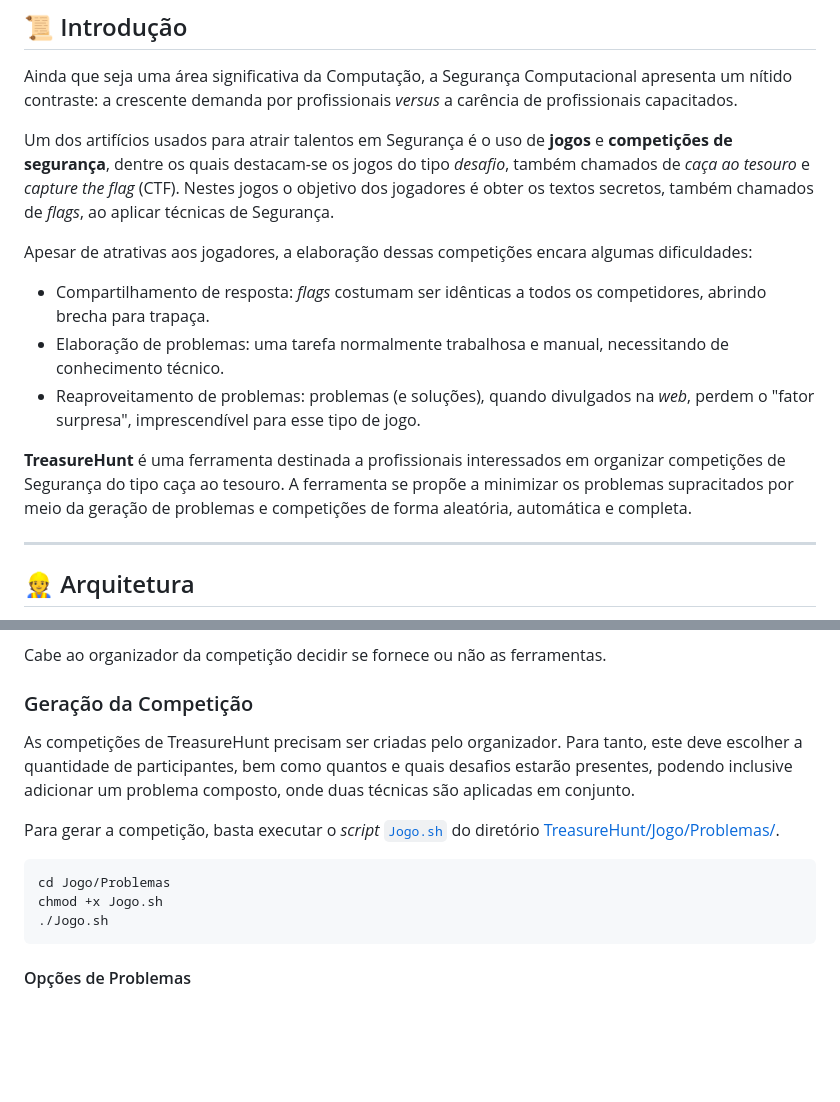
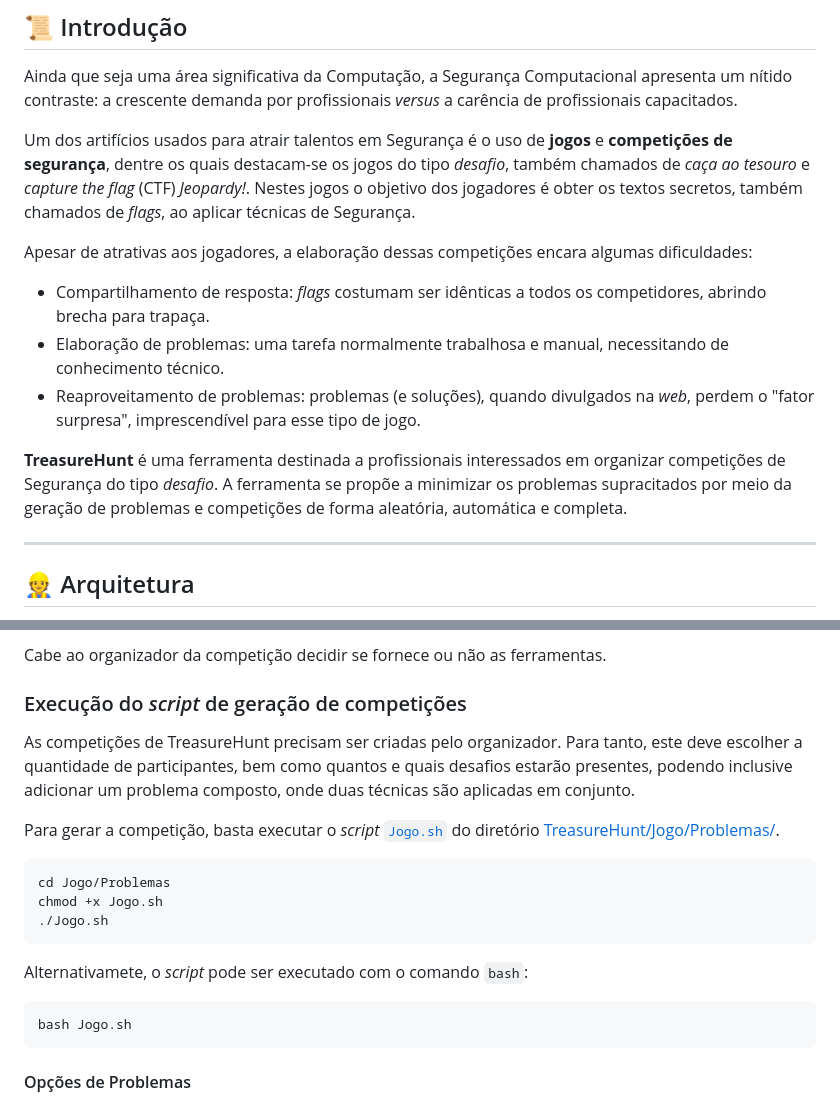
Before and after one commit to TreasureHuntGame/TreasureHunt, a Markdown page: README.md, 2 parts joined by grey strips. Drawn GitHub-style; blank space fills up the shorter version.

````diff
--- a/README.md
+++ b/README.md
@@ -23,7 +23,7 @@
 
 Ainda que seja uma área significativa da Computação, a Segurança Computacional apresenta um nítido contraste: a crescente demanda por profissionais _versus_ a carência de profissionais capacitados.
 
-Um dos artifícios usados para atrair talentos em Segurança é o uso de **jogos** e **competições de segurança**, dentre os quais destacam-se os jogos do tipo _desafio_, também chamados de _caça ao tesouro_ e _capture the flag_ (CTF). Nestes jogos o objetivo dos jogadores é obter os textos secretos, também chamados de _flags_, ao aplicar técnicas de Segurança.
+Um dos artifícios usados para atrair talentos em Segurança é o uso de **jogos** e **competições de segurança**, dentre os quais destacam-se os jogos do tipo _desafio_, também chamados de _caça ao tesouro_ e _capture the flag_ (CTF) _Jeopardy!_. Nestes jogos o objetivo dos jogadores é obter os textos secretos, também chamados de _flags_, ao aplicar técnicas de Segurança.
 
 Apesar de atrativas aos jogadores, a elaboração dessas competições encara algumas dificuldades:
 
@@ -31,7 +31,7 @@ Apesar de atrativas aos jogadores, a elaboração dessas competições encara al
 - Elaboração de problemas: uma tarefa normalmente trabalhosa e manual, necessitando de conhecimento técnico.
 - Reaproveitamento de problemas: problemas (e soluções), quando divulgados na _web_, perdem o "fator surpresa", imprescendível para esse tipo de jogo.
 
-**TreasureHunt** é uma ferramenta destinada a profissionais interessados em organizar competições de Segurança do tipo caça ao tesouro. A ferramenta se propõe a minimizar os problemas supracitados por meio da geração de problemas e competições de forma aleatória, automática e completa.
+**TreasureHunt** é uma ferramenta destinada a profissionais interessados em organizar competições de Segurança do tipo _desafio_. A ferramenta se propõe a minimizar os problemas supracitados por meio da geração de problemas e competições de forma aleatória, automática e completa.
 
 ---
 
@@ -123,7 +125,7 @@ Para as máquinas dos jogadores, sugere-se que estas tenham pelo menos as seguin
 
 Cabe ao organizador da competição decidir se fornece ou não as ferramentas.
 
-### Geração da Competição
+### Execução do _script_ de geração de competições
 
 As competições de TreasureHunt precisam ser criadas pelo organizador. Para tanto, este deve escolher a quantidade de participantes, bem como quantos e quais desafios estarão presentes, podendo inclusive adicionar um problema composto, onde duas técnicas são aplicadas em conjunto.
 
@@ -133,6 +135,12 @@ Para gerar a competição, basta executar o _script_ [`Jogo.sh`](/Jogo/Problemas
 cd Jogo/Problemas
 chmod +x Jogo.sh
 ./Jogo.sh
+```
+
+Alternativamete, o _script_ pode ser executado com o comando ``bash``:
+
+```sh
+bash Jogo.sh
 ```
 
 #### Opções de Problemas
````
Also changed, not shown: other parts of README.md (+20 -21 lines), Imagens/tela.png.
